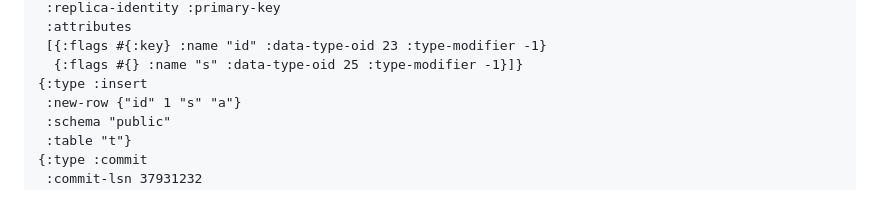
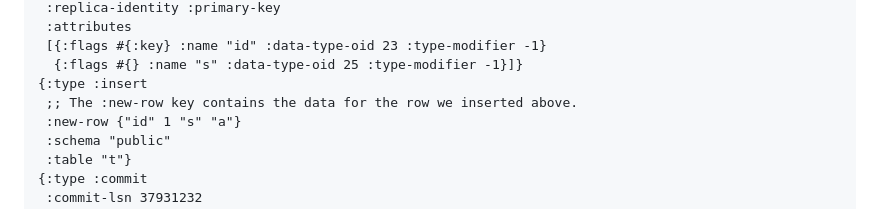
Before and after one commit to eerohele/muutos, a Markdown page: README.md, the part around the change. GitHub-like rendering.

Commit message:
Update README
[skip ci]

```diff
--- a/README.md
+++ b/README.md
@@ -74,6 +74,7 @@ Muutos uses the built-in [`pgoutput`](https://www.postgresql.org/docs/current/pr
  [{:flags #{:key} :name "id" :data-type-oid 23 :type-modifier -1}
   {:flags #{} :name "s" :data-type-oid 25 :type-modifier -1}]}
 {:type :insert
+ ;; The :new-row key contains the data for the row we inserted above.
  :new-row {"id" 1 "s" "a"}
  :schema "public"
  :table "t"}
```
